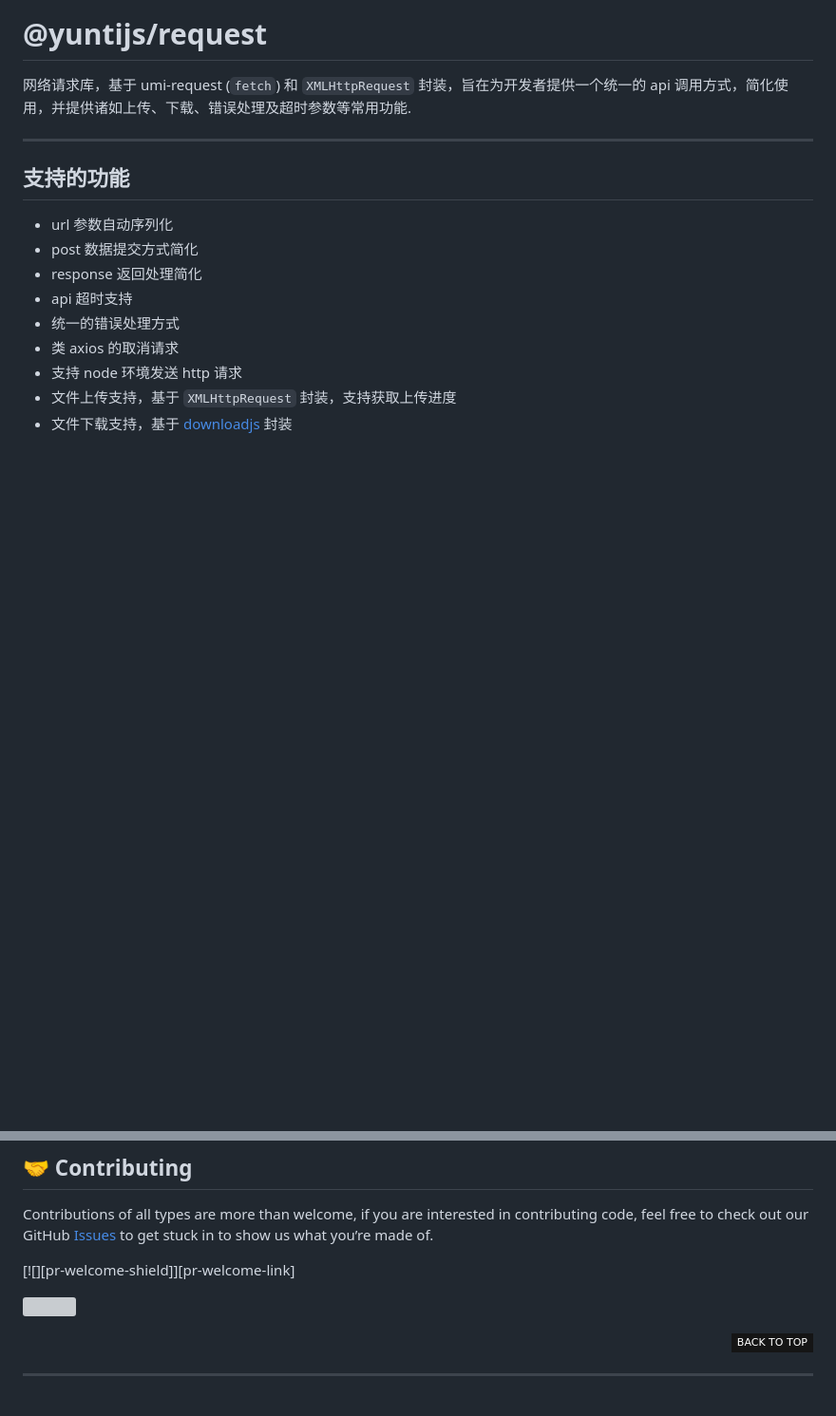
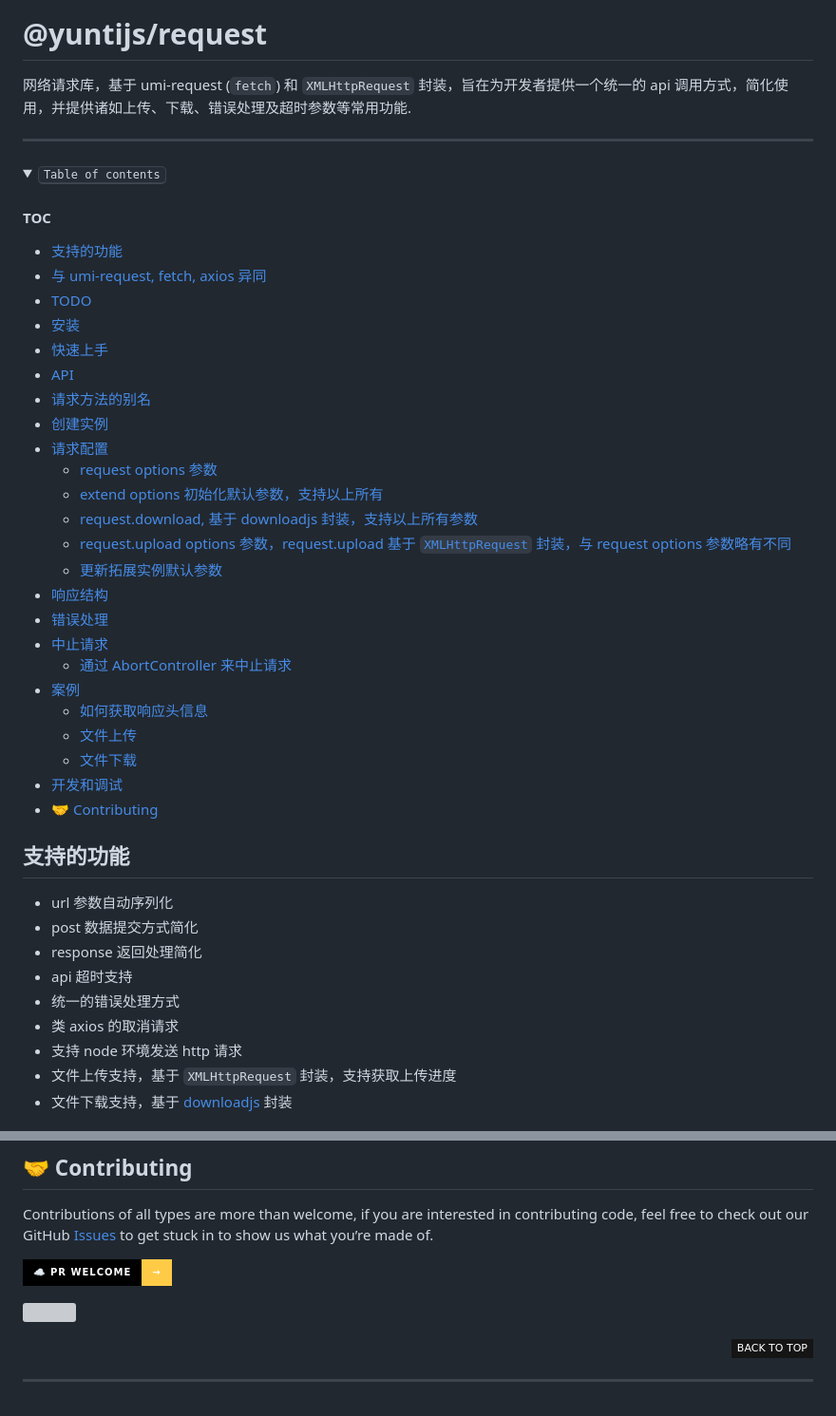
Before and after one commit to yuntijs/yunti-request, a Markdown page: README.md, 2 parts joined by grey strips. Shown at 95% size. Drawn GitHub-style; folded sections open; badges without logos; blank space fills up the shorter version; grey boxes are pictures that could not be loaded.

Commit message:
docs: add table of contents and fix pr welcome link

```diff
--- a/README.md
+++ b/README.md
@@ -5,3 +5,34 @@
 网络请求库，基于 umi-request (`fetch`) 和 `XMLHttpRequest` 封装，旨在为开发者提供一个统一的 api 调用方式，简化使用，并提供诸如上传、下载、错误处理及超时参数等常用功能.
 
 ---
+
+<details>
+<summary><kbd>Table of contents</kbd></summary>
+
+#### TOC
+
+- [支持的功能](#支持的功能)
+- [与 umi-request, fetch, axios 异同](#与-umi-request-fetch-axios-异同)
+- [TODO](#todo)
+- [安装](#安装)
+- [快速上手](#快速上手)
+- [API](#api)
+- [请求方法的别名](#请求方法的别名)
+- [创建实例](#创建实例)
+- [请求配置](#请求配置)
+  - [request options 参数](#request-options-参数)
+  - [extend options 初始化默认参数，支持以上所有](#extend-options-初始化默认参数支持以上所有)
+  - [request.download, 基于 downloadjs 封装，支持以上所有参数](#requestdownload-基于-downloadjs-封装支持以上所有参数)
+  - [request.upload options 参数，request.upload 基于 `XMLHttpRequest` 封装，与 request options 参数略有不同](#requestupload-options-参数requestupload-基于-xmlhttprequest-封装与-request-options-参数略有不同)
+  - [更新拓展实例默认参数](#更新拓展实例默认参数)
+- [响应结构](#响应结构)
+- [错误处理](#错误处理)
+- [中止请求](#中止请求)
+  - [通过 AbortController 来中止请求](#通过-abortcontroller-来中止请求)
+- [案例](#案例)
+  - [如何获取响应头信息](#如何获取响应头信息)
+  - [文件上传](#文件上传)
+  - [文件下载](#文件下载)
+- [开发和调试](#开发和调试)
+- [🤝 Contributing](#-contributing)
+
@@ -592,7 +626,7 @@ request.download('/export', {
 
 Contributions of all types are more than welcome, if you are interested in contributing code, feel free to check out our GitHub [Issues][github-issues-link] to get stuck in to show us what you’re made of.
 
-\[!\[]\[pr-welcome-shield]]\[pr-welcome-link]
+[![][pr-welcome-shield]][pr-welcome-link]
 
 [![][github-contrib-shield]][github-contrib-link]
 
@@ -610,3 +644,5 @@ Contributions of all types are more than welcome, if you are interested in contr
 [github-contrib-link]: https://github.com/yuntijs/yunti-request/graphs/contributors
 [github-contrib-shield]: https://contrib.rocks/image?repo=yuntijs%2Fyunti-request
 [github-issues-link]: https://github.com/yuntijs/yunti-request/issues
+[pr-welcome-link]: https://github.com/yuntijs/yunti-request/pulls
+[pr-welcome-shield]: https://img.shields.io/badge/☁️_pr_welcome-%E2%86%92-ffcb47?labelColor=black&style=for-the-badge
```
Also changed, not shown: other parts of README.md (+3 -0 lines).
